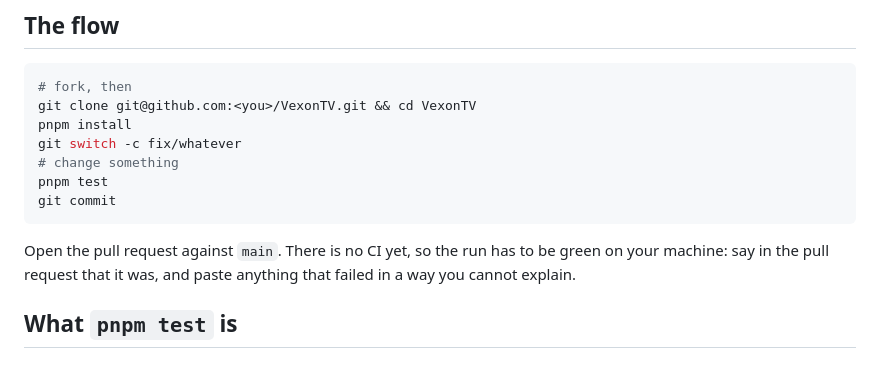
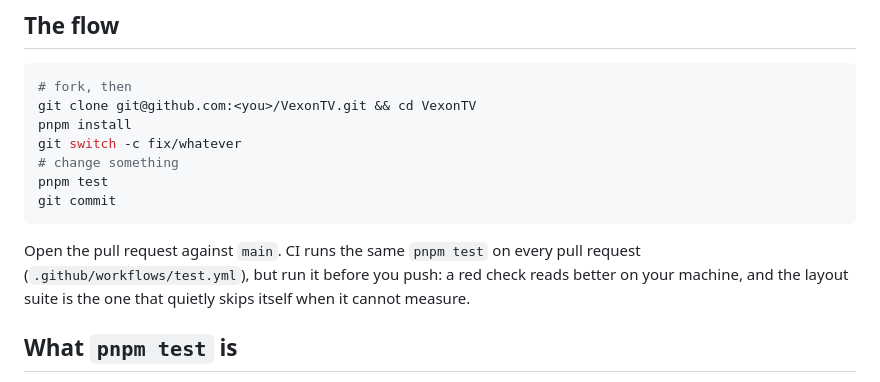
Before and after one commit to SamC56/vexontv-vod, a Markdown page: CONTRIBUTING.md, the part around the change. Drawn GitHub-style.

````diff
--- a/CONTRIBUTING.md
+++ b/CONTRIBUTING.md
@@ -26,9 +26,9 @@ pnpm test
 git commit
 ```
 
-Open the pull request against `main`. There is no CI yet, so the run has to be green on your
-machine: say in the pull request that it was, and paste anything that failed in a way you
-cannot explain.
+Open the pull request against `main`. CI runs the same `pnpm test` on every pull request
+(`.github/workflows/test.yml`), but run it before you push: a red check reads better on your
+machine, and the layout suite is the one that quietly skips itself when it cannot measure.
 
 ## What `pnpm test` is
 
````
Also changed, not shown: README.md (+5 -0 lines).
